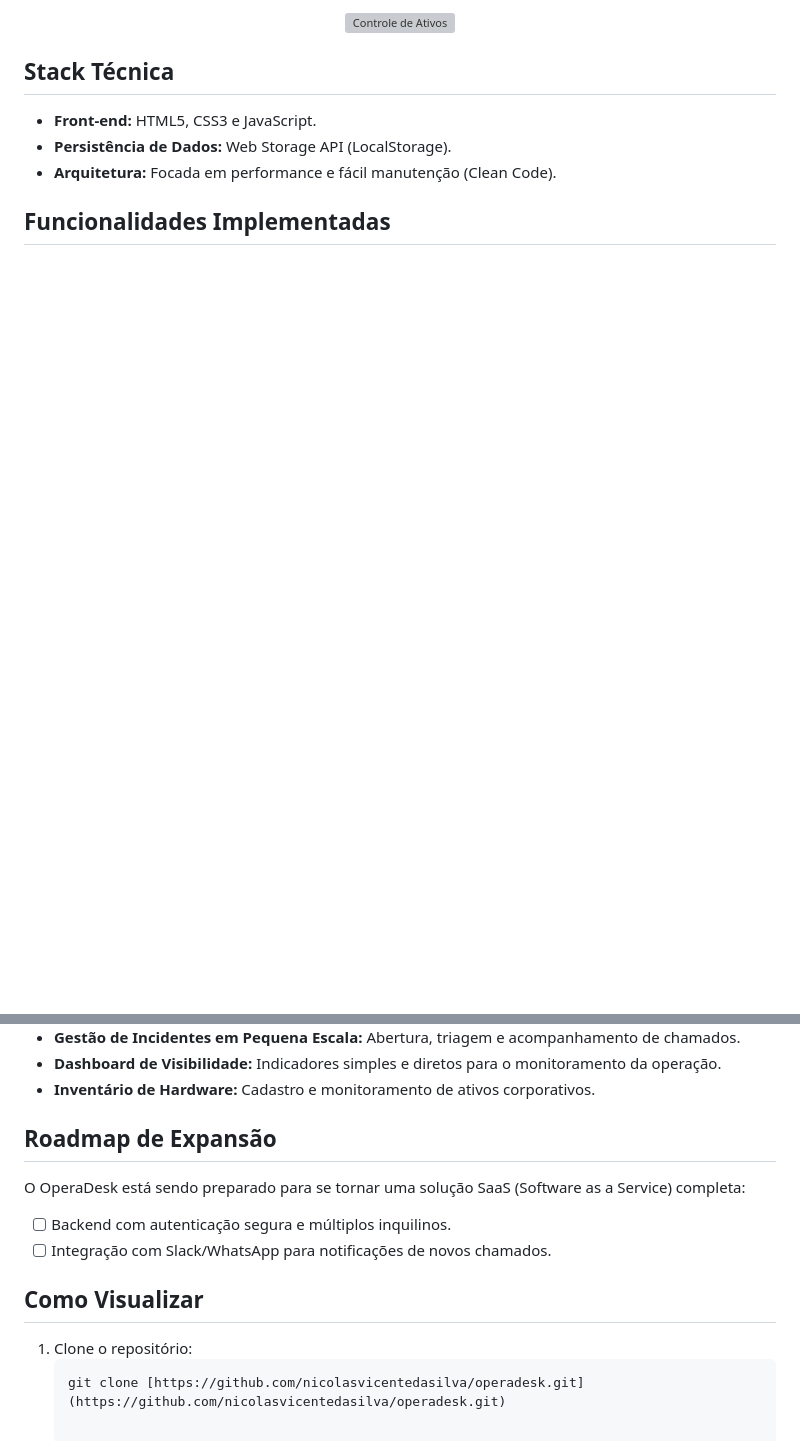
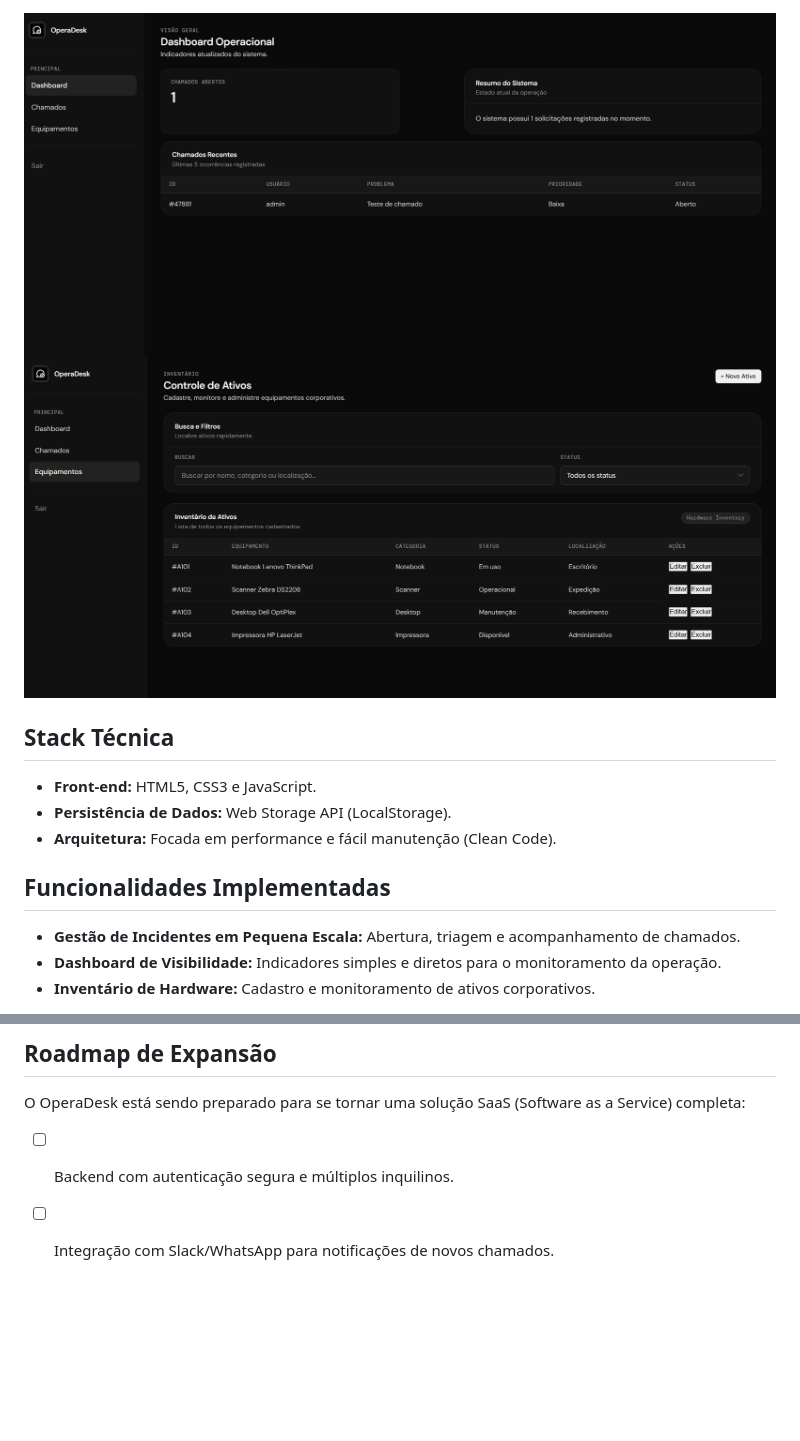
Before and after one commit to nicolasvicentedasilva/operadesk, a Markdown page: README.md, 2 parts joined by grey strips. Drawn GitHub-style; pictures changed too: prints/operadesk4.png (added), prints/operadesk5.png (added); blank space fills up the shorter version; grey boxes are pictures that could not be loaded.

````diff
--- a/README.md
+++ b/README.md
@@ -24,5 +24,6 @@ Pequenas empresas muitas vezes operam no "caos controlado" de planilhas. O Opera
   <br><br>
-  <img src="prints/image-4.png" width="100%" alt="Controle de Ativos" title="Controle de Ativos">
+  <img src="prints/operadesk4.png" width="100%" alt="Controle de Ativos" title="Controle - Suporte Técnico">
+    <img src="prints/operadesk5.png" width="100%" alt="Controle de Ativos" title="Controle - Suporte Técnico">
 </p>
 
 
@@ -40,8 +41,3 @@ Pequenas empresas muitas vezes operam no "caos controlado" de planilhas. O Opera
 O OperaDesk está sendo preparado para se tornar uma solução SaaS (Software as a Service) completa:
 - [ ] Backend com autenticação segura e múltiplos inquilinos.
 - [ ] Integração com Slack/WhatsApp para notificações de novos chamados.
-
-## Como Visualizar
-1. Clone o repositório:
-   ```bash
-   git clone [https://github.com/nicolasvicentedasilva/operadesk.git](https://github.com/nicolasvicentedasilva/operadesk.git)
````
Also changed, not shown: other parts of README.md (+4 -4 lines), prints/operadesk1.png (added), prints/operadesk2-3-4.png (added), prints/operadesk3.png (added).
